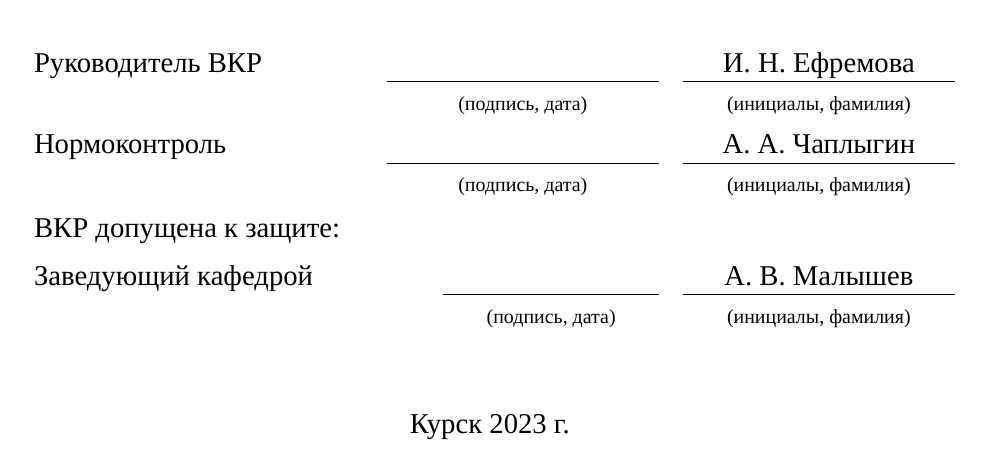
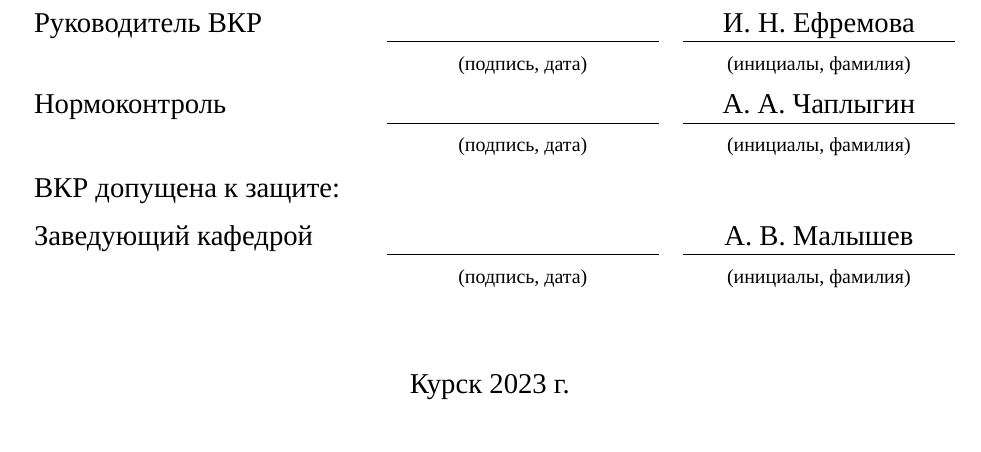
Before and after one commit to alex-chaplygin/vkr-latex, a LaTeX document (main.tex, which reads ТитульныйЛист.tex): part of page 1 of 29, cut so that both start at the same text. Compiled offline with XeLaTeX; a missing font is replaced by an installed copy or a similar font.

Commit message:
Длина подписи

```diff
--- a/ТитульныйЛист.tex
+++ b/ТитульныйЛист.tex
@@ -40,7 +40,7 @@
 & \footnotesize{(подпись, дата)} & \footnotesize{(инициалы, фамилия)}\\
 \restorearstrut
 \end{tabular}
-\begin{tabular}{p{6.8cm}C{3.8cm}C{4.8cm}}
+\begin{tabular}{p{5.8cm}C{4.8cm}C{4.8cm}}
 ВКР допущена к защите:& &\\
 Заведующий кафедрой & \lhrulefill{\fill} & \fillcenter\ЗавКаф\\
 \setarstrut{\footnotesize}
```
